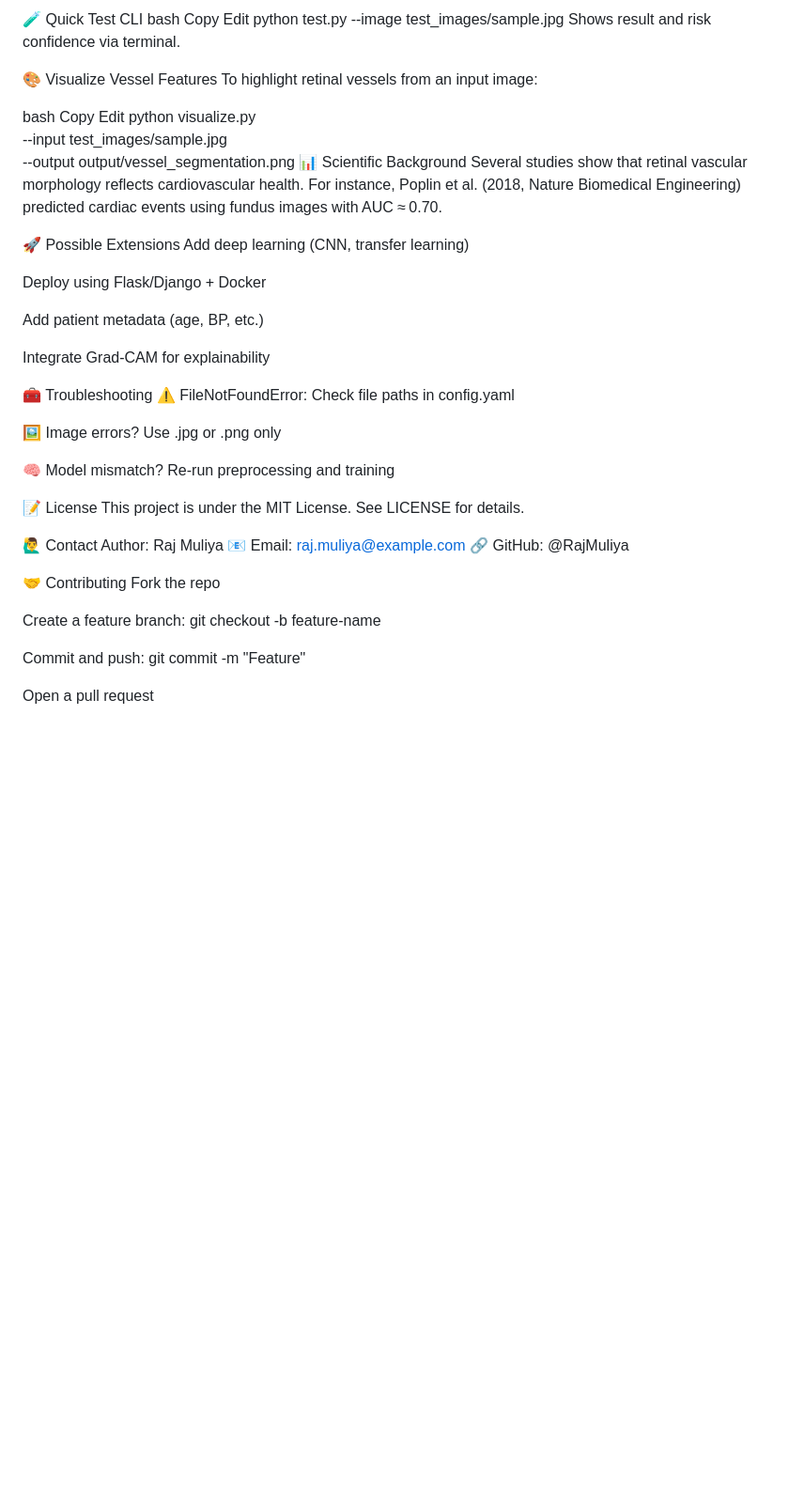
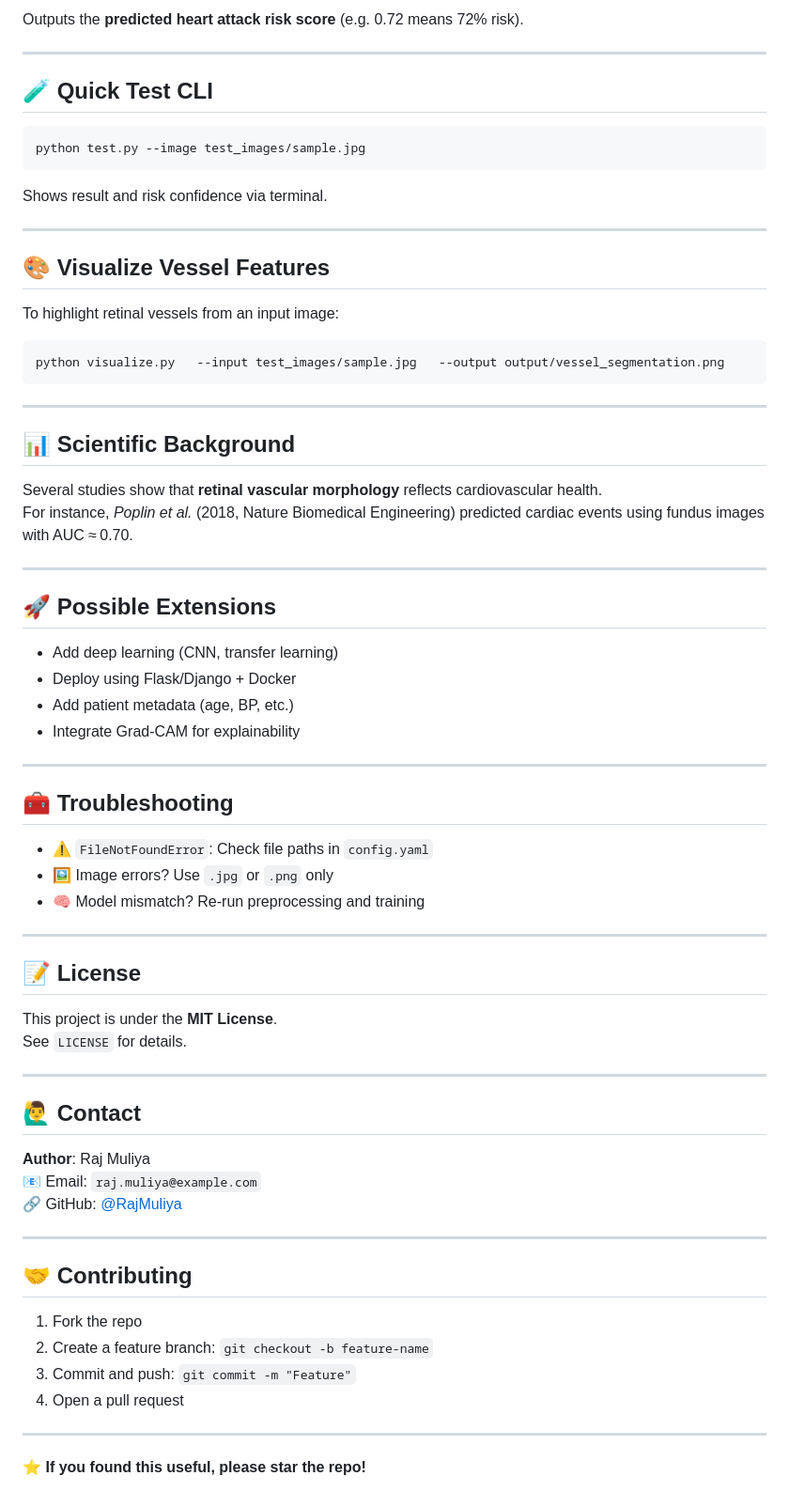
Before and after one commit to RajMuliya/heart_attack_risk_prediction_using_retinal_image, a Markdown page: README.md, the part around the change printed below. Shown: that part at 94% size. Rendered like a GitHub page; blank space fills up the shorter version.

````diff
--- a/README.md
+++ b/README.md
@@ -110,54 +118,74 @@ Outputs the predicted heart attack risk score (e.g. 0.72 means 72% risk).
 
-🧪 Quick Test CLI
-bash
-Copy
-Edit
+Outputs the **predicted heart attack risk score** (e.g. 0.72 means 72% risk).
+
+---
+
+## 🧪 Quick Test CLI
+
+```bash
 python test.py --image test_images/sample.jpg
+```
+
 Shows result and risk confidence via terminal.
 
-🎨 Visualize Vessel Features
+---
+
+## 🎨 Visualize Vessel Features
+
 To highlight retinal vessels from an input image:
 
-bash
-Copy
-Edit
-python visualize.py \
-  --input test_images/sample.jpg \
-  --output output/vessel_segmentation.png
-📊 Scientific Background
-Several studies show that retinal vascular morphology reflects cardiovascular health.
-For instance, Poplin et al. (2018, Nature Biomedical Engineering) predicted cardiac events using fundus images with AUC ≈ 0.70.
+```bash
+python visualize.py   --input test_images/sample.jpg   --output output/vessel_segmentation.png
+```
 
-🚀 Possible Extensions
-Add deep learning (CNN, transfer learning)
+---
 
-Deploy using Flask/Django + Docker
+## 📊 Scientific Background
 
-Add patient metadata (age, BP, etc.)
+Several studies show that **retinal vascular morphology** reflects cardiovascular health.
+For instance, *Poplin et al.* (2018, Nature Biomedical Engineering) predicted cardiac events using fundus images with AUC ≈ 0.70.
 
-Integrate Grad-CAM for explainability
+---
 
-🧰 Troubleshooting
-⚠️ FileNotFoundError: Check file paths in config.yaml
+## 🚀 Possible Extensions
 
-🖼 Image errors? Use .jpg or .png only
+- Add deep learning (CNN, transfer learning)
+- Deploy using Flask/Django + Docker
+- Add patient metadata (age, BP, etc.)
+- Integrate Grad-CAM for explainability
 
-🧠 Model mismatch? Re-run preprocessing and training
+---
 
-📝 License
-This project is under the MIT License.
-See LICENSE for details.
+## 🧰 Troubleshooting
 
-🙋‍♂️ Contact
-Author: Raj Muliya
-📧 Email: raj.muliya@example.com
-🔗 GitHub: @RajMuliya
+- ⚠️ `FileNotFoundError`: Check file paths in `config.yaml`
+- 🖼 Image errors? Use `.jpg` or `.png` only
+- 🧠 Model mismatch? Re-run preprocessing and training
 
-🤝 Contributing
-Fork the repo
+---
 
-Create a feature branch: git checkout -b feature-name
+## 📝 License
 
-Commit and push: git commit -m "Feature"
+This project is under the **MIT License**.
+See `LICENSE` for details.
 
-Open a pull request
+---
+
+## 🙋‍♂️ Contact
+
+**Author**: Raj Muliya
+📧 Email: `raj.muliya@example.com`
+🔗 GitHub: [@RajMuliya](https://github.com/RajMuliya)
+
+---
+
+## 🤝 Contributing
+
+1. Fork the repo
+2. Create a feature branch: `git checkout -b feature-name`
+3. Commit and push: `git commit -m "Feature"`
+4. Open a pull request
+
+---
+
+**⭐ If you found this useful, please star the repo!**
````
Also changed, not shown: other parts of README.md (+60 -52 lines).
